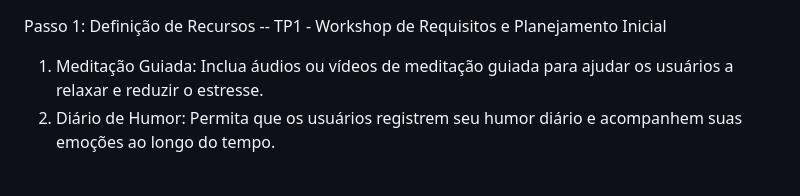
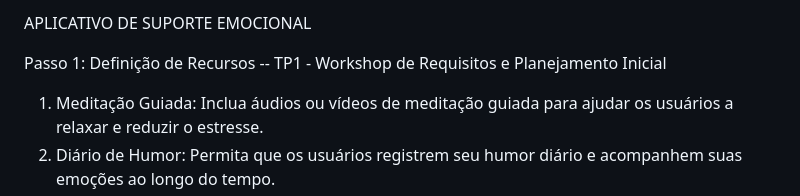
Before and after one commit to gabrielaribeirocampestre/Engenharia-Software, a Markdown page: README.md, the part around the change. Rendered like a GitHub page; blank space fills up the shorter version.

```diff
--- a/README.md
+++ b/README.md
@@ -1,3 +1,6 @@
+APLICATIVO DE SUPORTE EMOCIONAL
+
+
 Passo 1: Definição de Recursos -- TP1 - Workshop de Requisitos e Planejamento Inicial
 1.	Meditação Guiada: Inclua áudios ou vídeos de meditação guiada para ajudar os usuários a relaxar e reduzir o estresse.
 2.	Diário de Humor: Permita que os usuários registrem seu humor diário e acompanhem suas emoções ao longo do tempo.
```
